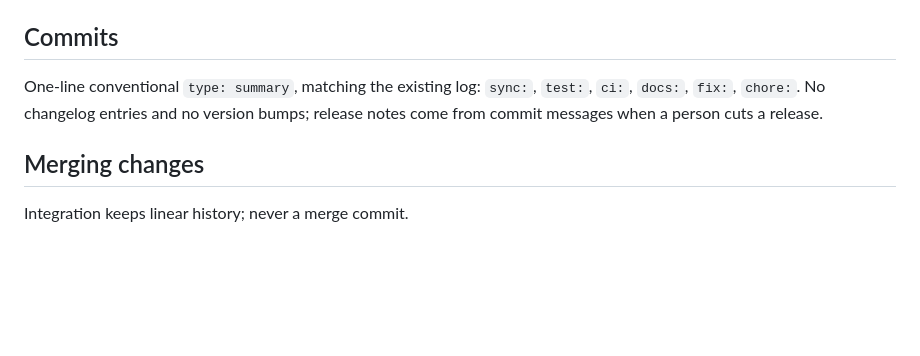
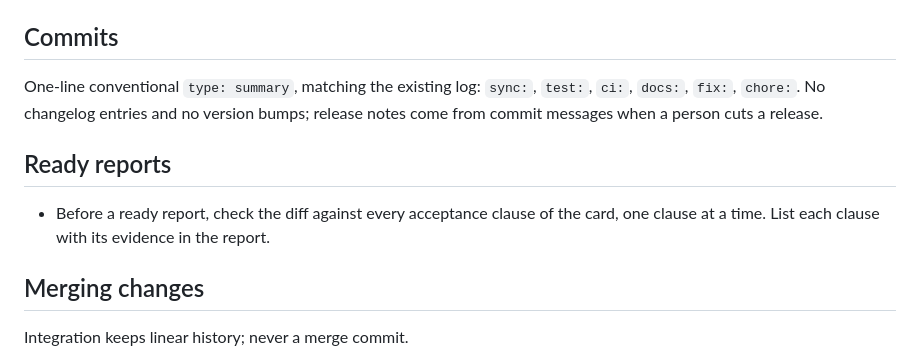
Before and after one commit to ottr-ai/alate, a Markdown page: AGENTS.md, the part around the change. Rendered like a GitHub page; blank space fills up the shorter version.

Commit message:
docs: add acceptance clause checklist for ready reports

```diff
--- a/AGENTS.md
+++ b/AGENTS.md
@@ -79,6 +79,10 @@ One-line conventional `type: summary`, matching the existing log: `sync:`,
 version bumps; release notes come from commit messages when a person cuts a
 release.
 
+## Ready reports
+
+- Before a ready report, check the diff against every acceptance clause of the card, one clause at a time. List each clause with its evidence in the report.
+
 ## Merging changes
 
 Integration keeps linear history; never a merge commit.
```
